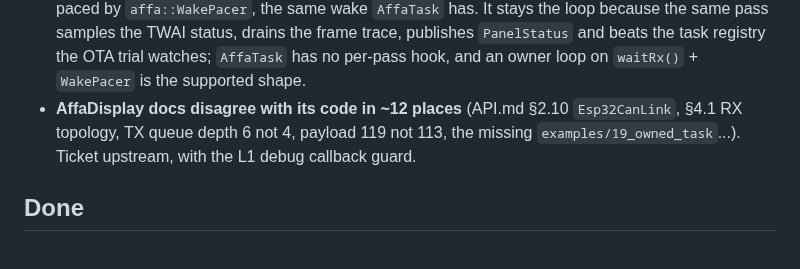
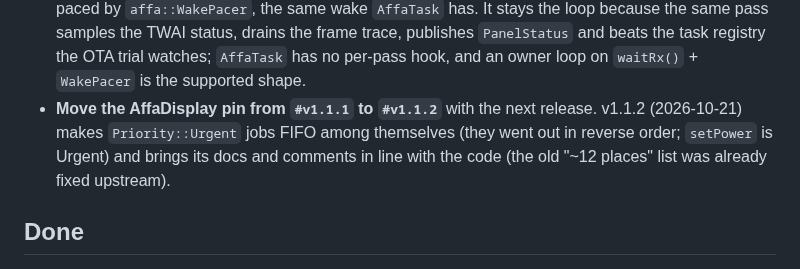
Before and after one commit to Barbedx/MegaOpen, a Markdown page: docs/BACKLOG.md, the part around the change. GitHub-like rendering.

Commit message:
BACKLOG: move the AffaDisplay pin to v1.1.2 with the next release (Urgent FIFO, docs match code)

```diff
--- a/docs/BACKLOG.md
+++ b/docs/BACKLOG.md
@@ -217,10 +217,11 @@ panel (`py` + OpenCV, device 0), not inferred from an ACK.
   samples the TWAI status, drains the frame trace, publishes `PanelStatus` and
   beats the task registry the OTA trial watches; `AffaTask` has no per-pass
   hook, and an owner loop on `waitRx()` + `WakePacer` is the supported shape.
-- **AffaDisplay docs disagree with its code in ~12 places** (API.md §2.10
-  `Esp32CanLink`, §4.1 RX topology, TX queue depth 6 not 4, payload 119 not
-  113, the missing `examples/19_owned_task`...). Ticket upstream, with the L1
-  debug callback guard.
+- **Move the AffaDisplay pin from `#v1.1.1` to `#v1.1.2`** with the next
+  release. v1.1.2 (2026-10-21) makes `Priority::Urgent` jobs FIFO among
+  themselves (they went out in reverse order; `setPower` is Urgent) and brings
+  its docs and comments in line with the code (the old "~12 places" list was
+  already fixed upstream).
 
 ## Done
 
```
